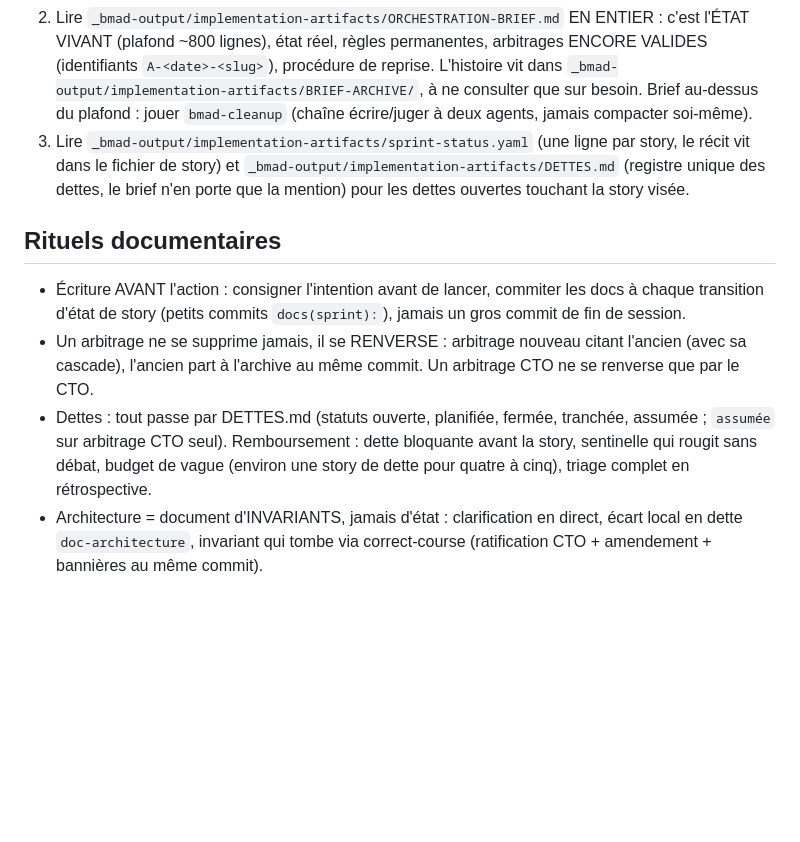
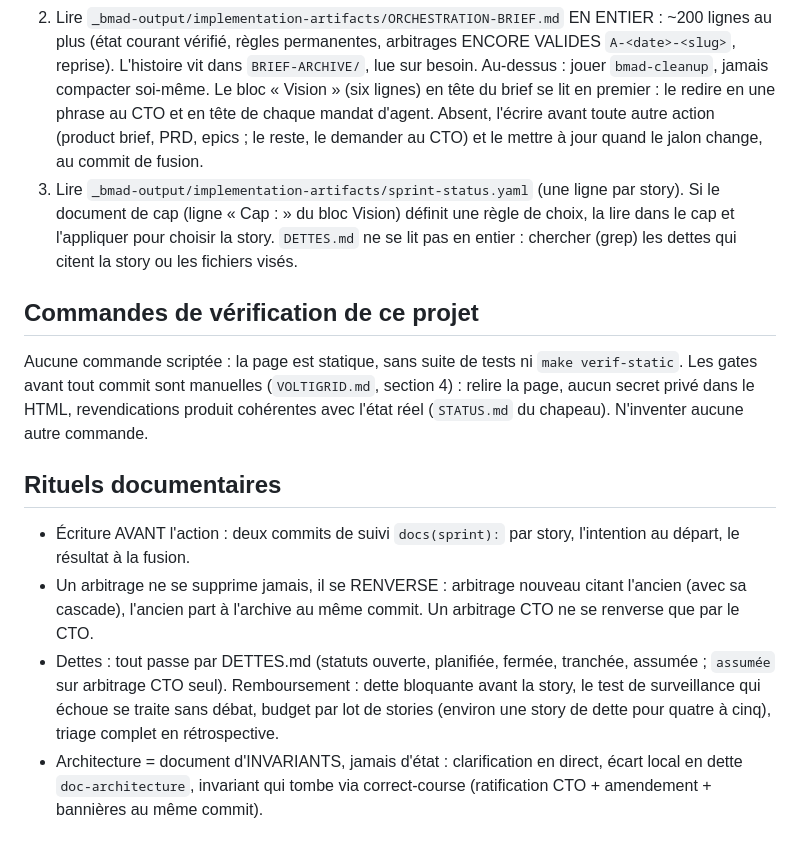
Before and after one commit to watare/voltigrid-site, a Markdown page: CLAUDE.md, the part around one of its changes. Drawn GitHub-style; blank space fills up the shorter version.

```diff
--- a/CLAUDE.md
+++ b/CLAUDE.md
@@ -82,29 +96,38 @@ sonnet. chores : haiku autorisé.
 2. Lire `_bmad-output/implementation-artifacts/ORCHESTRATION-BRIEF.md` EN
-   ENTIER : c'est l'ÉTAT VIVANT (plafond ~800 lignes), état réel, règles
-   permanentes, arbitrages ENCORE VALIDES (identifiants `A-<date>-<slug>`),
-   procédure de reprise. L'histoire vit dans
-   `_bmad-output/implementation-artifacts/BRIEF-ARCHIVE/`, à ne consulter
-   que sur besoin. Brief au-dessus du plafond : jouer `bmad-cleanup`
-   (chaîne écrire/juger à deux agents, jamais compacter soi-même).
+   ENTIER : ~200 lignes au plus (état courant vérifié, règles permanentes,
+   arbitrages ENCORE VALIDES `A-<date>-<slug>`, reprise). L'histoire vit
+   dans `BRIEF-ARCHIVE/`, lue sur besoin. Au-dessus : jouer `bmad-cleanup`,
+   jamais compacter soi-même.
+   Le bloc « Vision » (six lignes) en tête du brief se lit en premier : le redire en une
+   phrase au CTO et en tête de chaque mandat d'agent. Absent, l'écrire avant
+   toute autre action (product brief, PRD, epics ; le reste, le demander au
+   CTO) et le mettre à jour quand le jalon change, au commit de fusion.
 3. Lire `_bmad-output/implementation-artifacts/sprint-status.yaml` (une
-   ligne par story, le récit vit dans le fichier de story) et
-   `_bmad-output/implementation-artifacts/DETTES.md` (registre unique des
-   dettes, le brief n'en porte que la mention) pour les dettes ouvertes
-   touchant la story visée.
+   ligne par story). Si le document de cap (ligne « Cap : » du bloc Vision)
+   définit une règle de choix, la lire dans le cap et l'appliquer pour
+   choisir la story. `DETTES.md` ne se lit pas en entier : chercher (grep)
+   les dettes qui citent la story ou les fichiers visés.
+
+## Commandes de vérification de ce projet
+
+Aucune commande scriptée : la page est statique, sans suite de tests ni
+`make verif-static`. Les gates avant tout commit sont manuelles
+(`VOLTIGRID.md`, section 4) : relire la page, aucun secret privé dans le
+HTML, revendications produit cohérentes avec l'état réel (`STATUS.md` du
+chapeau). N'inventer aucune autre commande.
 
 ## Rituels documentaires
 
-- Écriture AVANT l'action : consigner l'intention avant de lancer, commiter
-  les docs à chaque transition d'état de story (petits commits
-  `docs(sprint):`), jamais un gros commit de fin de session.
+- Écriture AVANT l'action : deux commits de suivi `docs(sprint):` par
+  story, l'intention au départ, le résultat à la fusion.
 - Un arbitrage ne se supprime jamais, il se RENVERSE : arbitrage nouveau
   citant l'ancien (avec sa cascade), l'ancien part à l'archive au même
   commit. Un arbitrage CTO ne se renverse que par le CTO.
 - Dettes : tout passe par DETTES.md (statuts ouverte, planifiée, fermée,
   tranchée, assumée ; `assumée` sur arbitrage CTO seul). Remboursement :
-  dette bloquante avant la story, sentinelle qui rougit sans débat, budget
-  de vague (environ une story de dette pour quatre à cinq), triage complet
-  en rétrospective.
+  dette bloquante avant la story, le test de surveillance qui échoue se
+  traite sans débat, budget par lot de stories (environ une story de dette
+  pour quatre à cinq), triage complet en rétrospective.
 - Architecture = document d'INVARIANTS, jamais d'état : clarification en
   direct, écart local en dette `doc-architecture`, invariant qui tombe via
   correct-course (ratification CTO + amendement + bannières au même commit).
```
Also changed, not shown: other parts of CLAUDE.md (+40 -26 lines), _bmad-output/implementation-artifacts/ORCHESTRATION-BRIEF.md (added, +32 -0 lines).
